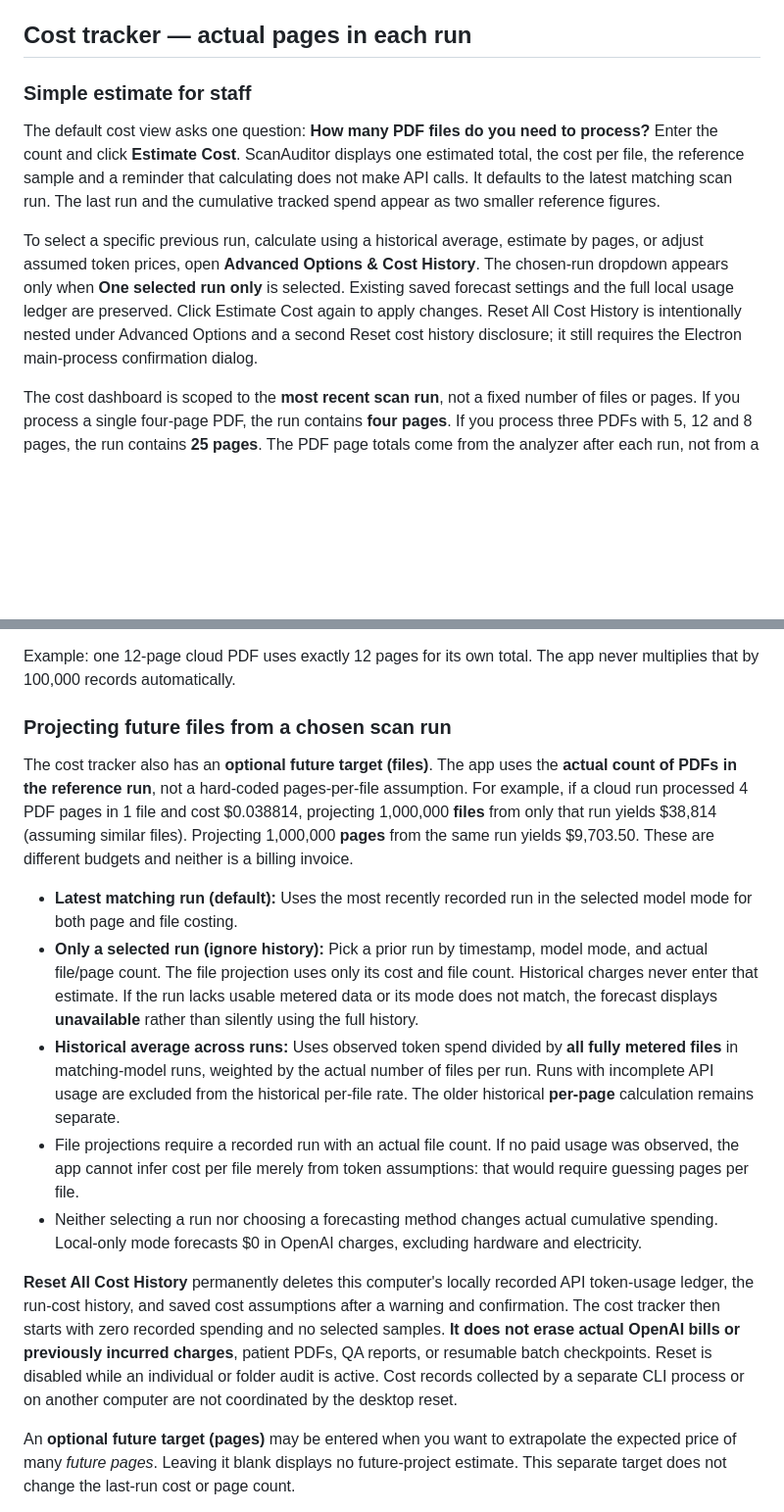
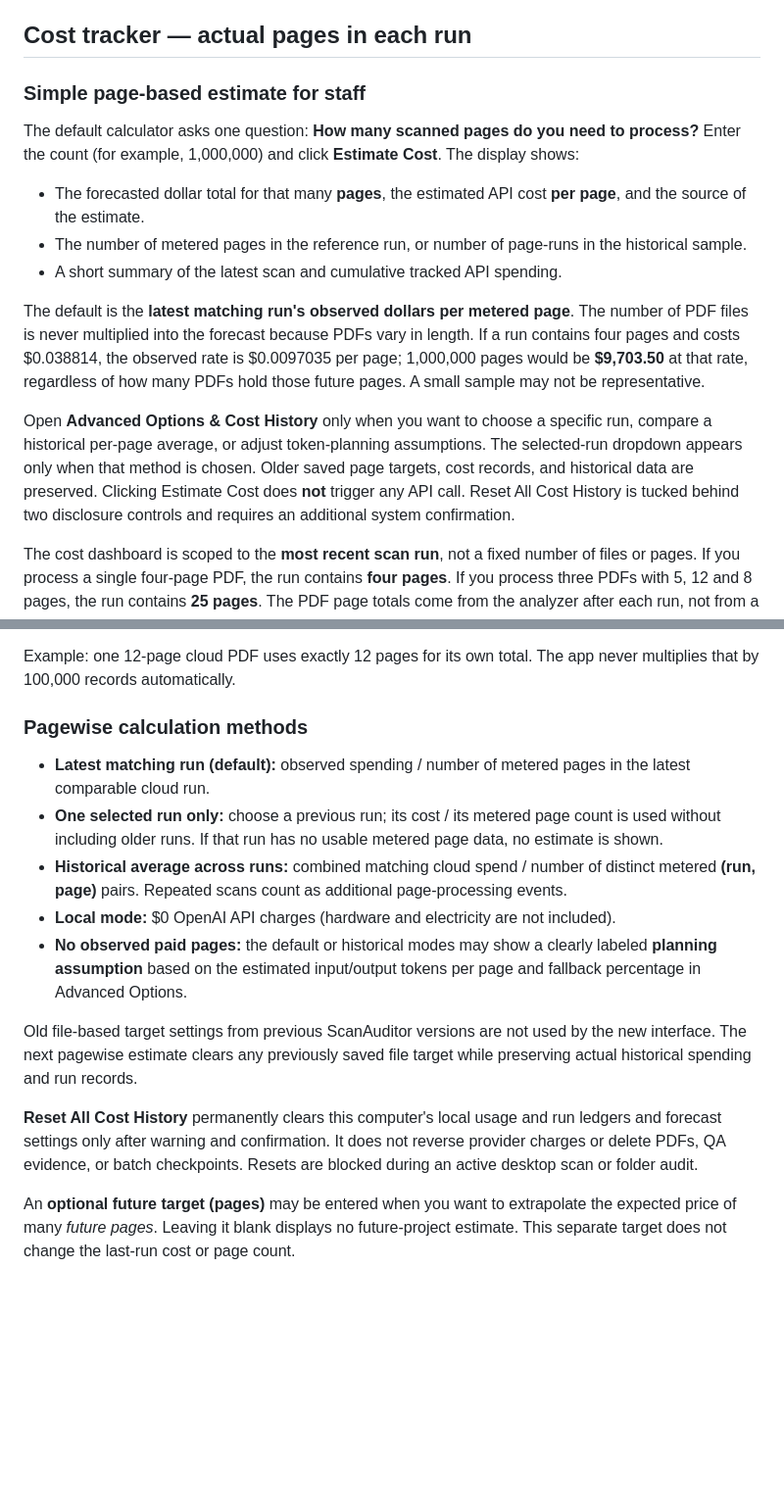
Before and after one commit to bewayo2/scanauditor, a Markdown page: OPENAI_SETUP.md, 2 parts joined by grey strips. Shown at 98% size. Drawn GitHub-style; blank space fills up the shorter version.

Commit message:
Explain simple per-page forecasts and remove obsolete per-PDF budgeting instructions

```diff
--- a/OPENAI_SETUP.md
+++ b/OPENAI_SETUP.md
@@ -16,12 +16,17 @@ Enter a hospital-owned key in the API field, then click Use Key. The key goes to
 
 ## Cost tracker — actual pages in each run
 
-### Simple estimate for staff
+### Simple page-based estimate for staff
 
-The default cost view asks one question: **How many PDF files do you need to process?** Enter the count and click **Estimate Cost**. ScanAuditor displays one estimated total, the cost per file, the reference sample and a reminder that calculating does not make API calls. It defaults to the latest matching scan run. The last run and the cumulative tracked spend appear as two smaller reference figures.
+The default calculator asks one question: **How many scanned pages do you need to process?** Enter the count (for example, 1,000,000) and click **Estimate Cost**. The display shows:
 
-To select a specific previous run, calculate using a historical average, estimate by pages, or adjust assumed token prices, open **Advanced Options & Cost History**. The chosen-run dropdown appears only when **One selected run only** is selected. Existing saved forecast settings and the full local usage ledger are preserved. Click Estimate Cost again to apply changes. Reset All Cost History is intentionally nested under Advanced Options and a second Reset cost history disclosure; it still requires the Electron main-process confirmation dialog.
+- The forecasted dollar total for that many **pages**, the estimated API cost **per page**, and the source of the estimate.
+- The number of metered pages in the reference run, or number of page-runs in the historical sample.
+- A short summary of the latest scan and cumulative tracked API spending.
 
+The default is the **latest matching run's observed dollars per metered page**. The number of PDF files is never multiplied into the forecast because PDFs vary in length. If a run contains four pages and costs $0.038814, the observed rate is $0.0097035 per page; 1,000,000 pages would be **$9,703.50** at that rate, regardless of how many PDFs hold those future pages. A small sample may not be representative.
+
+Open **Advanced Options & Cost History** only when you want to choose a specific run, compare a historical per-page average, or adjust token-planning assumptions. The selected-run dropdown appears only when that method is chosen. Older saved page targets, cost records, and historical data are preserved. Clicking Estimate Cost does **not** trigger any API call. Reset All Cost History is tucked behind two disclosure controls and requires an additional system confirmation.
 
 The cost dashboard is scoped to the **most recent scan run**, not a fixed number of files or pages. If you process a single four-page PDF, the run contains **four pages**. If you process three PDFs with 5, 12 and 8 pages, the run contains **25 pages**. The PDF page totals come from the analyzer after each run, not from a guessed records-per-project setting. If a file cannot be opened and its page count is unknown, the dashboard warns that some page counts are unavailable.
 
@@ -34,17 +39,17 @@ The dashboard shows:
 
 Example: one 12-page cloud PDF uses exactly 12 pages for its own total. The app never multiplies that by 100,000 records automatically.
 
-### Projecting future files from a chosen scan run
+### Pagewise calculation methods
 
-The cost tracker also has an **optional future target (files)**. The app uses the **actual count of PDFs in the reference run**, not a hard-coded pages-per-file assumption. For example, if a cloud run processed 4 PDF pages in 1 file and cost $0.038814, projecting 1,000,000 **files** from only that run yields $38,814 (assuming similar files). Projecting 1,000,000 **pages** from the same run yields $9,703.50. These are different budgets and neither is a billing invoice.
+- **Latest matching run (default):** observed spending / number of metered pages in the latest comparable cloud run.
+- **One selected run only:** choose a previous run; its cost / its metered page count is used without including older runs. If that run has no usable metered page data, no estimate is shown.
+- **Historical average across runs:** combined matching cloud spend / number of distinct metered **(run, page)** pairs. Repeated scans count as additional page-processing events.
+- **Local mode:** $0 OpenAI API charges (hardware and electricity are not included).
+- **No observed paid pages:** the default or historical modes may show a clearly labeled **planning assumption** based on the estimated input/output tokens per page and fallback percentage in Advanced Options.
 
-- **Latest matching run (default):** Uses the most recently recorded run in the selected model mode for both page and file costing.
-- **Only a selected run (ignore history):** Pick a prior run by timestamp, model mode, and actual file/page count. The file projection uses only its cost and file count. Historical charges never enter that estimate. If the run lacks usable metered data or its mode does not match, the forecast displays **unavailable** rather than silently using the full history.
-- **Historical average across runs:** Uses observed token spend divided by **all fully metered files** in matching-model runs, weighted by the actual number of files per run. Runs with incomplete API usage are excluded from the historical per-file rate. The older historical **per-page** calculation remains separate.
-- File projections require a recorded run with an actual file count. If no paid usage was observed, the app cannot infer cost per file merely from token assumptions: that would require guessing pages per file.
-- Neither selecting a run nor choosing a forecasting method changes actual cumulative spending. Local-only mode forecasts $0 in OpenAI charges, excluding hardware and electricity.
+Old file-based target settings from previous ScanAuditor versions are not used by the new interface. The next pagewise estimate clears any previously saved file target while preserving actual historical spending and run records.
 
-**Reset All Cost History** permanently deletes this computer's locally recorded API token-usage ledger, the run-cost history, and saved cost assumptions after a warning and confirmation. The cost tracker then starts with zero recorded spending and no selected samples. **It does not erase actual OpenAI bills or previously incurred charges**, patient PDFs, QA reports, or resumable batch checkpoints. Reset is disabled while an individual or folder audit is active. Cost records collected by a separate CLI process or on another computer are not coordinated by the desktop reset.
+**Reset All Cost History** permanently clears this computer's local usage and run ledgers and forecast settings only after warning and confirmation. It does not reverse provider charges or delete PDFs, QA evidence, or batch checkpoints. Resets are blocked during an active desktop scan or folder audit.
 
 An **optional future target (pages)** may be entered when you want to extrapolate the expected price of many *future pages*. Leaving it blank displays no future-project estimate. This separate target does not change the last-run cost or page count.
 
```
